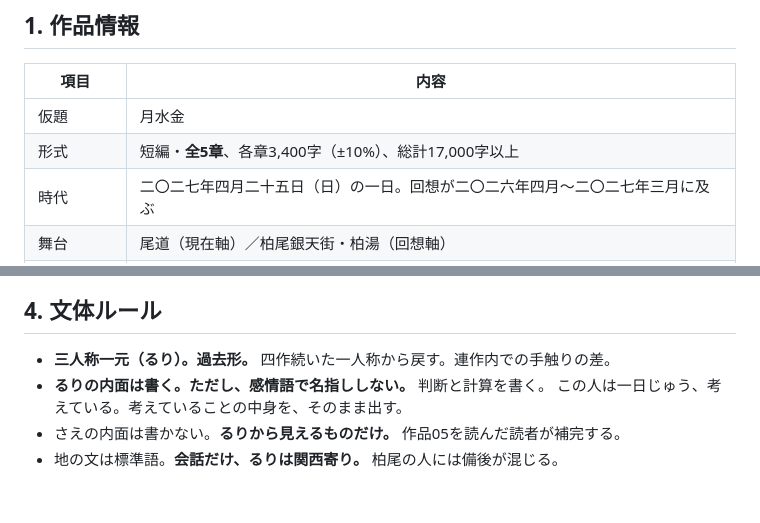
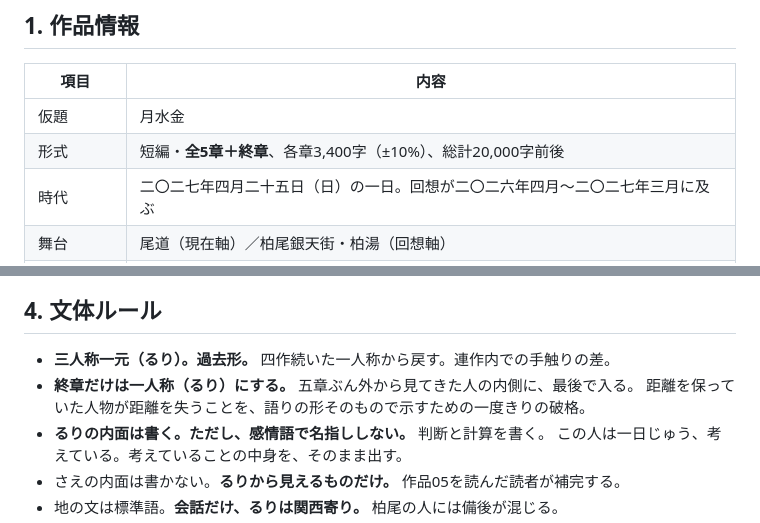
Before and after one commit to shimpseguchi-jpg/tst, a Markdown page: 作品06_月水金/設定.md, 2 parts joined by grey strips. Rendered like a GitHub page; blank space fills up the shorter version.

```diff
--- a/作品06_月水金/設定.md
+++ b/作品06_月水金/設定.md
@@ -17,7 +17,7 @@
 | 項目 | 内容 |
 |---|---|
 | 仮題 | 月水金 |
-| 形式 | 短編・**全5章**、各章3,400字（±10%）、総計17,000字以上 |
+| 形式 | 短編・**全5章＋終章**、各章3,400字（±10%）、総計20,000字前後 |
 | 時代 | 二〇二七年四月二十五日（日）の一日。回想が二〇二六年四月〜二〇二七年三月に及ぶ |
 | 舞台 | 尾道（現在軸）／柏尾銀天街・柏湯（回想軸） |
 | 視点 | **三人称一元（三隅るり）**。連作で唯一、四作続いた一人称から戻す |
@@ -154,6 +154,8 @@
 ## 4. 文体ルール
 
 - **三人称一元（るり）。過去形。** 四作続いた一人称から戻す。連作内での手触りの差。
+- **終章だけは一人称（るり）にする。** 五章ぶん外から見てきた人の内側に、最後で入る。
+  距離を保っていた人物が距離を失うことを、語りの形そのもので示すための一度きりの破格。
 - **るりの内面は書く。ただし、感情語で名指ししない。** 判断と計算を書く。
   この人は一日じゅう、考えている。考えていることの中身を、そのまま出す。
 - さえの内面は書かない。**るりから見えるものだけ。** 作品05を読んだ読者が補完する。
```
Also changed, not shown: 作品06_月水金/06章.md (added, +138 -0 lines), 作品06_月水金/あらすじ記録.md (+14 -0 lines).
